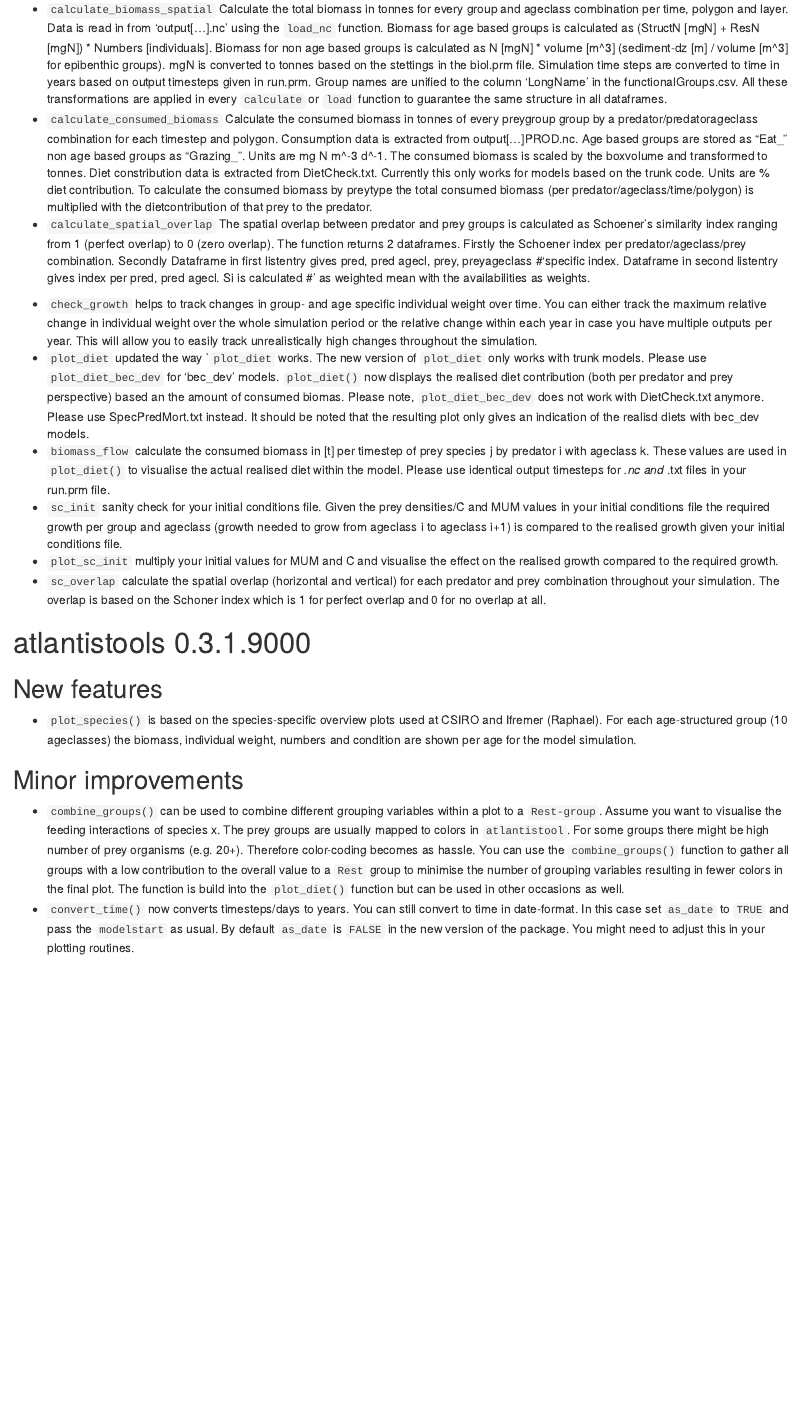
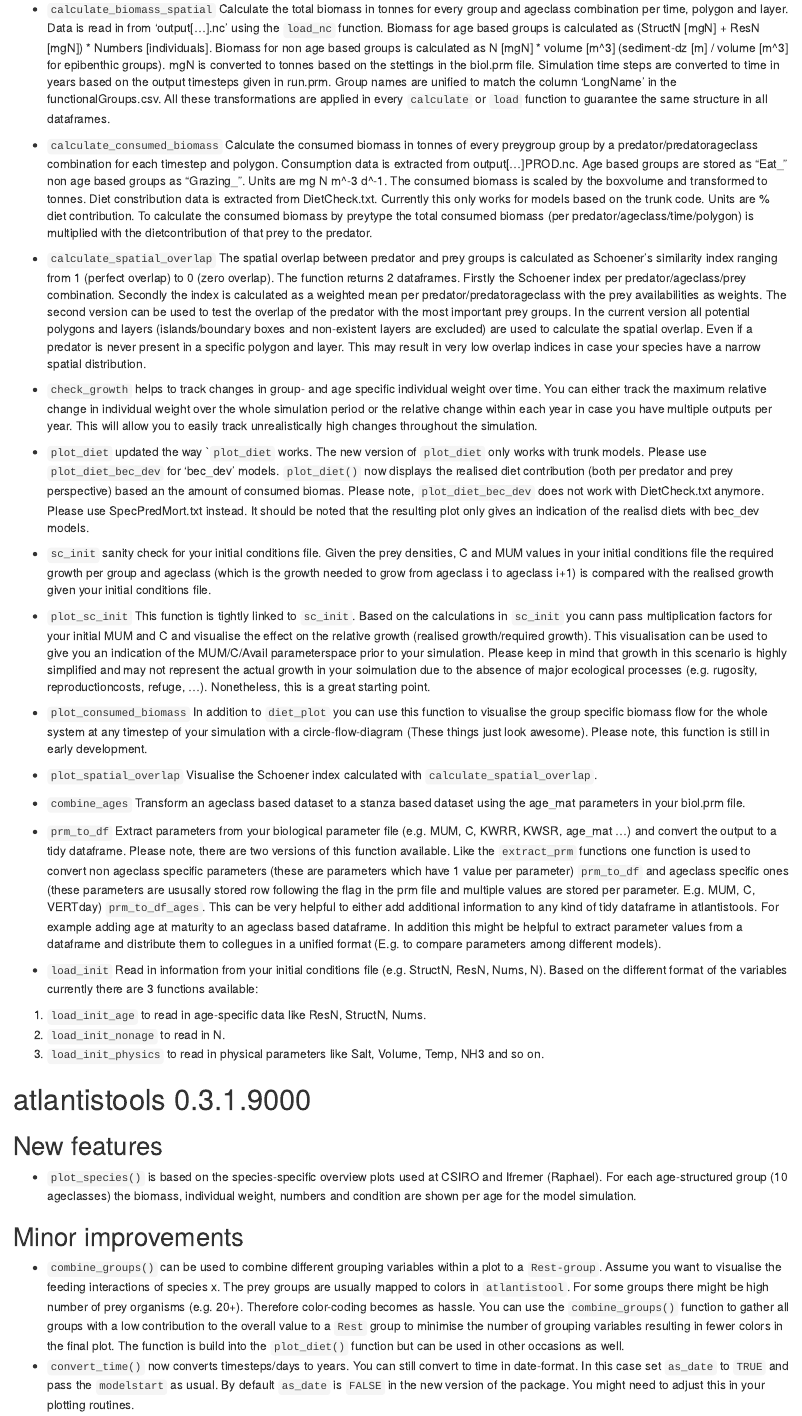
Before and after one commit to Atlantis-Ecosystem-Model/atlantistools, an R Markdown document (NEWS.Rmd): the page in a window 1100 px wide, from 180 px down. The pictures show the output file NEWS.html that the author committed with the source, opened offline.

Commit message:
Update NEWS.

```diff
--- a/NEWS.Rmd
+++ b/NEWS.Rmd
@@ -9,10 +9,11 @@
 per time, polygon and layer. Data is read in from 'output[...].nc' using the `load_nc` function.
 Biomass for age based groups is calculated as (StructN [mgN] + ResN [mgN]) * Numbers [individuals].
 Biomass for non age based groups is calculated as N [mgN] * volume [m^3] (sediment-dz [m] / volume [m^3] for epibenthic groups).
-mgN is converted to tonnes based on the stettings in the biol.prm file. Simulation time steps
-are converted to time in years based on output timesteps given in run.prm. Group names are unified to
-the column 'LongName' in the functionalGroups.csv. All these transformations are applied in every
+mgN is converted to tonnes based on the stettings in the biol.prm file.
+Simulation time steps are converted to time in years based on the output timesteps given in run.prm. Group names are unified to
+ match the column 'LongName' in the functionalGroups.csv. All these transformations are applied in every
 `calculate` or `load` function to guarantee the same structure in all dataframes.
+
 * `calculate_consumed_biomass` Calculate the consumed biomass in tonnes of every preygroup
 group by a predator/predatorageclass combination for each timestep and polygon. Consumption data is extracted from output[...]PROD.nc. Age based groups are stored as "Eat_" non age based groups as "Grazing_". Units are mg N m^-3 d^-1.
 The consumed biomass is scaled by the boxvolume and transformed to tonnes.
@@ -20,34 +21,62 @@
 for models based on the trunk code. Units are % diet contribution. To calculate the consumed biomass by preytype
 the total consumed biomass (per predator/ageclass/time/polygon) is multiplied with the dietcontribution
 of that prey to the predator.
+
 * `calculate_spatial_overlap` The spatial overlap between predator and prey groups is calculated as
 Schoener's similarity index ranging from 1 (perfect overlap) to 0 (zero overlap).
 The function returns 2 dataframes. Firstly the Schoener index per predator/ageclass/prey combination.
-Secondly
-Dataframe in first listentry gives pred, pred agecl, prey, preyageclass
-#' specific index. Dataframe in second listentry gives index per pred, pred agecl. Si is calculated
-#' as weighted mean with the availabilities as weights.
-
-
+Secondly the index is calculated as a weighted mean per predator/predatorageclass with the prey availabilities
+as weights. The second version can be used to test the overlap of the predator with the most important
+prey groups. In the current version all potential polygons and layers (islands/boundary boxes and non-existent
+layers are excluded) are used to calculate the spatial overlap.
+Even if a predator is never present in a specific polygon and layer. This may result in very low overlap
+indices in case your species have a narrow spatial distribution.
 
 * `check_growth` helps to track changes in group- and age specific individual weight over time.
 You can either track the maximum relative change in individual weight over the whole simulation
 period or the relative change within each year in case you have multiple outputs per year.
 This will allow you to easily track unrealistically high changes throughout the simulation.
+
 * `plot_diet` updated the way ``plot_diet` works. The new version of `plot_diet` only works with trunk models. Please use `plot_diet_bec_dev` for 'bec_dev' models. `plot_diet()` now displays the realised diet contribution (both per predator and
 prey perspective) based an the amount of consumed biomas. Please note, `plot_diet_bec_dev` does not work with DietCheck.txt anymore. Please use SpecPredMort.txt instead. It should be noted that the resulting plot only gives an indication of the
 realisd diets with bec_dev models.
-* `biomass_flow` calculate the consumed biomass in [t] per timestep of prey species j by predator i with
-ageclass k. These values are used in `plot_diet()` to visualise the actual realised diet within the model.
-Please use identical output timesteps for *.nc and *.txt files in your run.prm file.
-* `sc_init` sanity check for your initial conditions file. Given the prey densities/C and MUM values
-in your initial conditions file the required growth per group and ageclass (growth needed to
-grow from ageclass i to ageclass i+1) is compared to the realised growth given your initial conditions file.
-* `plot_sc_init` multiply your initial values for MUM and C and visualise the effect on the
-realised growth compared to the required growth.
-* `sc_overlap` calculate the spatial overlap (horizontal and vertical) for each predator and
-prey combination throughout your simulation. The overlap is based on the Schoner index which
-is 1 for perfect overlap and 0 for no overlap at all.
+
+* `sc_init` sanity check for your initial conditions file. Given the prey densities, C and MUM values
+in your initial conditions file the required growth per group and ageclass (which is the growth needed to
+grow from ageclass i to ageclass i+1) is compared with the realised growth given your initial conditions file.
+
+* `plot_sc_init` This function is tightly linked to `sc_init`. Based on the calculations in `sc_init` you cann pass
+multiplication factors for your initial MUM and C and visualise the effect on the relative growth
+(realised growth/required growth). This visualisation can be used to give you an indication of the MUM/C/Avail
+parameterspace prior to your simulation. Please keep in mind that growth in this scenario is highly simplified and
+may not represent the actual growth in your soimulation due to the absence of major ecological processes
+(e.g. rugosity, reproductioncosts, refuge, ...). Nonetheless, this is a great starting point.
+
+* `plot_consumed_biomass` In addition to `diet_plot` you can use this function to visualise
+the group specific biomass flow for the whole system at any timestep of your simulation with
+a circle-flow-diagram (These things just look awesome). Please note, this function is still
+in early development.
+
+* `plot_spatial_overlap` Visualise the Schoener index calculated with `calculate_spatial_overlap`.
+
+* `combine_ages` Transform an ageclass based dataset to a stanza based dataset using the age_mat
+parameters in your biol.prm file.
+
+* `prm_to_df` Extract parameters from your biological parameter file (e.g. MUM, C, KWRR, KWSR, age_mat ...)
+and convert the output to a tidy dataframe. Please note, there are two versions of this function available.
+Like the `extract_prm` functions one function is used to convert non ageclass specific parameters (these
+are parameters which have 1 value per parameter) `prm_to_df` and ageclass specific ones (these parameters
+are ususally stored row following the flag in the prm file and multiple values are stored per parameter. E.g. MUM,
+C, VERTday) `prm_to_df_ages`. This can be very helpful to either add additional information to any kind of
+tidy dataframe in atlantistools. For example adding age at maturity to an ageclass based dataframe.
+In addition this might be helpful to extract parameter values from a dataframe and distribute them to collegues
+in a unified format (E.g. to compare parameters among different models).
+
+* `load_init` Read in information from your initial conditions file (e.g. StructN, ResN, Nums, N). Based on the
+different format of the variables currently there are 3 functions available:
+1. `load_init_age` to read in age-specific data like ResN, StructN, Nums.
+2. `load_init_nonage` to read in N.
+3. `load_init_physics` to read in physical parameters like Salt, Volume, Temp, NH3 and so on.
 
 # atlantistools 0.3.1.9000
 ## New features
```
Also changed, not shown: NEWS.html.
